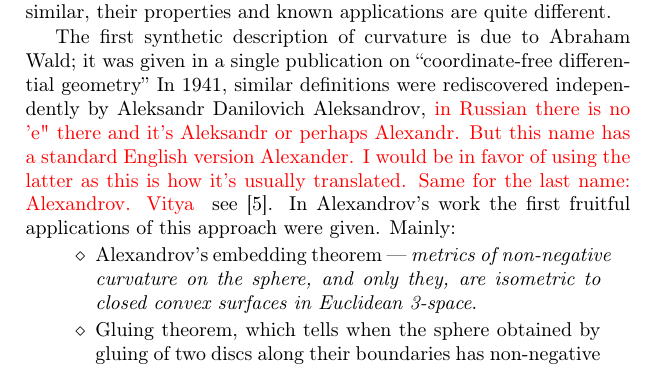
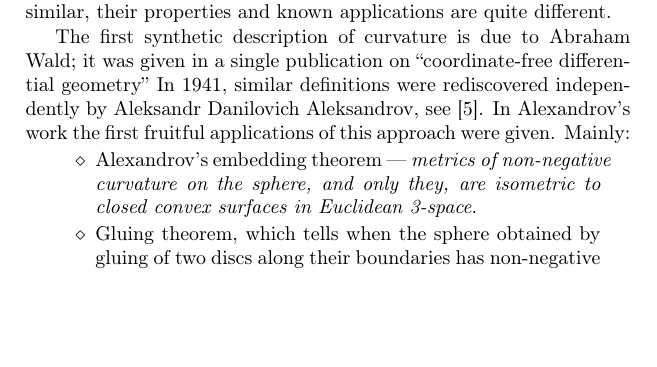
Before and after one commit to anton-petrunin/invitation, a LaTeX thesis (invitation.tex, which reads intro.tex): part of page 6 of 98, cut so that both start at the same text, the shorter picture padded with empty space. Compiled offline with pdfLaTeX.

Commit message:
red removed

```diff
--- a/intro.tex
+++ b/intro.tex
@@ -54,7 +54,6 @@ it was given in a single publication  on ``coordinate-free differential geometry
 In 1941, similar definitions were rediscovered independently by
 %S we need consistent spelling, should it be Alexander Danilovich Alexandrov?:
 Aleksandr Danilovich Aleksandrov,
-{\color{red} in Russian there is no 'e" there and it's Aleksandr or perhaps Alexandr. But this name has a standard English version Alexander. I would be in favor of using the latter as this is how it's usually translated. Same for the last name: Alexandrov. Vitya }
 see \cite{alexandrov:def}.
 In Alexandrov's work the first fruitful applications of this approach were given.
 Mainly:
```
